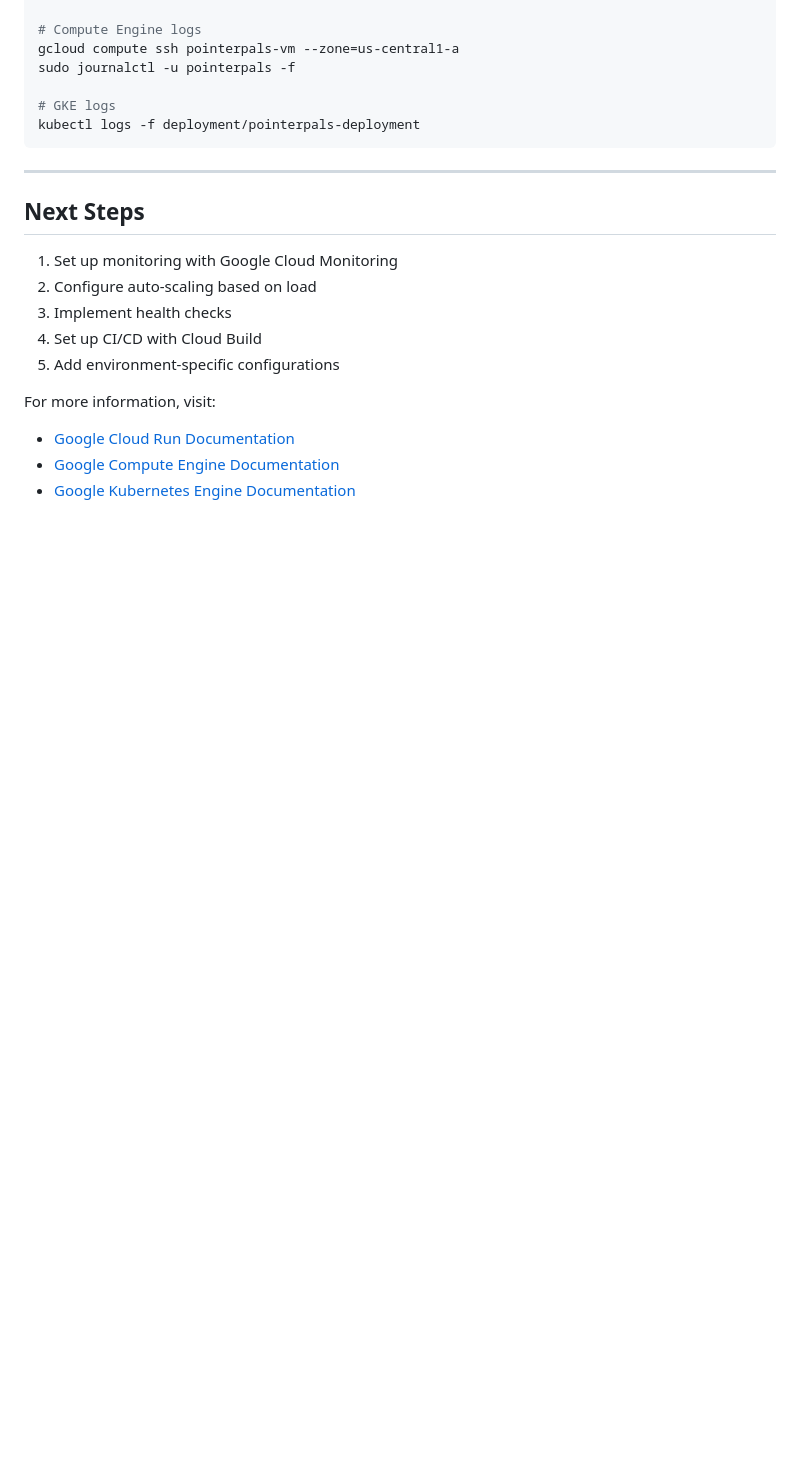
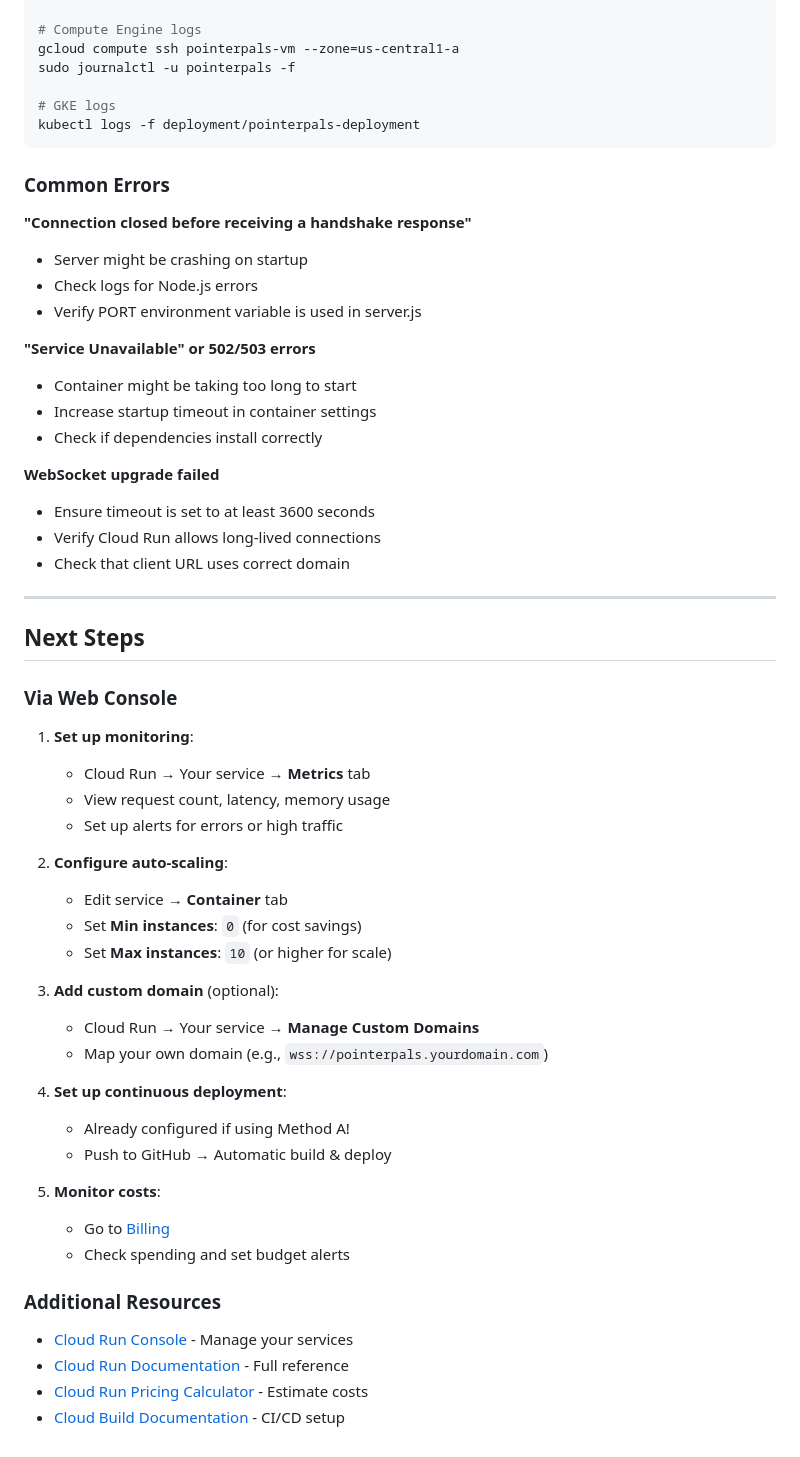
Before and after one commit to jbobrow/PointerPals, a Markdown page: Server/GOOGLE_CLOUD_HOSTING.md, the part around one of its changes. GitHub-like rendering; blank space fills up the shorter version.

````diff
--- a/Server/GOOGLE_CLOUD_HOSTING.md
+++ b/Server/GOOGLE_CLOUD_HOSTING.md
@@ -363,17 +478,54 @@ sudo journalctl -u pointerpals -f
 kubectl logs -f deployment/pointerpals-deployment
 ```
 
+### Common Errors
+
+**"Connection closed before receiving a handshake response"**
+- Server might be crashing on startup
+- Check logs for Node.js errors
+- Verify PORT environment variable is used in server.js
+
+**"Service Unavailable" or 502/503 errors**
+- Container might be taking too long to start
+- Increase startup timeout in container settings
+- Check if dependencies install correctly
+
+**WebSocket upgrade failed**
+- Ensure timeout is set to at least 3600 seconds
+- Verify Cloud Run allows long-lived connections
+- Check that client URL uses correct domain
+
 ---
 
 ## Next Steps
 
-1. Set up monitoring with Google Cloud Monitoring
-2. Configure auto-scaling based on load
-3. Implement health checks
-4. Set up CI/CD with Cloud Build
-5. Add environment-specific configurations
+### Via Web Console
 
-For more information, visit:
-- [Google Cloud Run Documentation](https://cloud.google.com/run/docs)
-- [Google Compute Engine Documentation](https://cloud.google.com/compute/docs)
-- [Google Kubernetes Engine Documentation](https://cloud.google.com/kubernetes-engine/docs)
+1. **Set up monitoring**:
+   - Cloud Run → Your service → **Metrics** tab
+   - View request count, latency, memory usage
+   - Set up alerts for errors or high traffic
+
+2. **Configure auto-scaling**:
+   - Edit service → **Container** tab
+   - Set **Min instances**: `0` (for cost savings)
+   - Set **Max instances**: `10` (or higher for scale)
+
+3. **Add custom domain** (optional):
+   - Cloud Run → Your service → **Manage Custom Domains**
+   - Map your own domain (e.g., `wss://pointerpals.yourdomain.com`)
+
+4. **Set up continuous deployment**:
+   - Already configured if using Method A!
+   - Push to GitHub → Automatic build & deploy
+
+5. **Monitor costs**:
+   - Go to [Billing](https://console.cloud.google.com/billing)
+   - Check spending and set budget alerts
+
+### Additional Resources
+
+- [Cloud Run Console](https://console.cloud.google.com/run) - Manage your services
+- [Cloud Run Documentation](https://cloud.google.com/run/docs) - Full reference
+- [Cloud Run Pricing Calculator](https://cloud.google.com/products/calculator) - Estimate costs
+- [Cloud Build Documentation](https://cloud.google.com/build/docs) - CI/CD setup
````
Also changed, not shown: other parts of Server/GOOGLE_CLOUD_HOSTING.md (+175 -60 lines), Server/README.md (+3 -2 lines).
